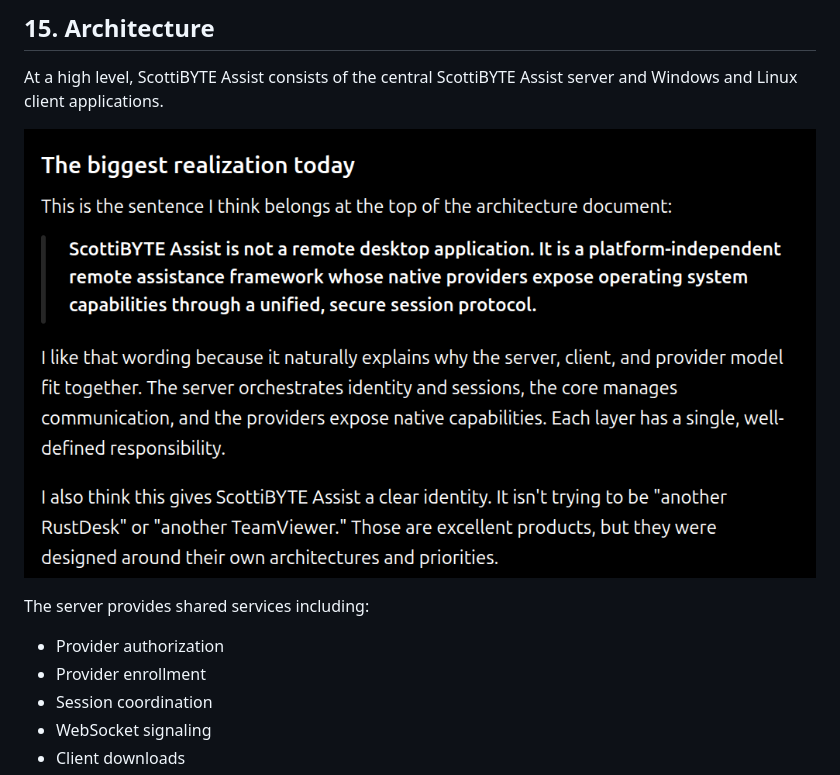
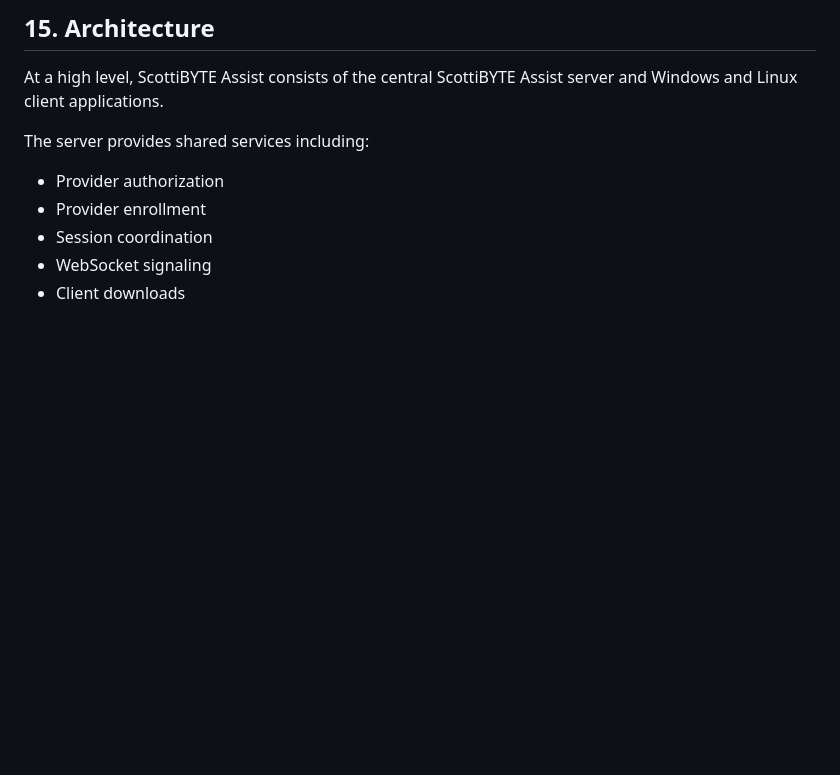
Before and after one commit to ScottiBYTE/scottibyte-assist, a Markdown page: docs/installation.md, the part around the change. Drawn GitHub-style; blank space fills up the shorter version.

```diff
--- a/docs/installation.md
+++ b/docs/installation.md
@@ -648,8 +648,6 @@ other information while assisting the customer.
 At a high level, ScottiBYTE Assist consists of the central ScottiBYTE
 Assist server and Windows and Linux client applications.
 
-![ScottiBYTE Assist Architecture](images/architecture.png)
-
 The server provides shared services including:
 
 - Provider authorization
```
